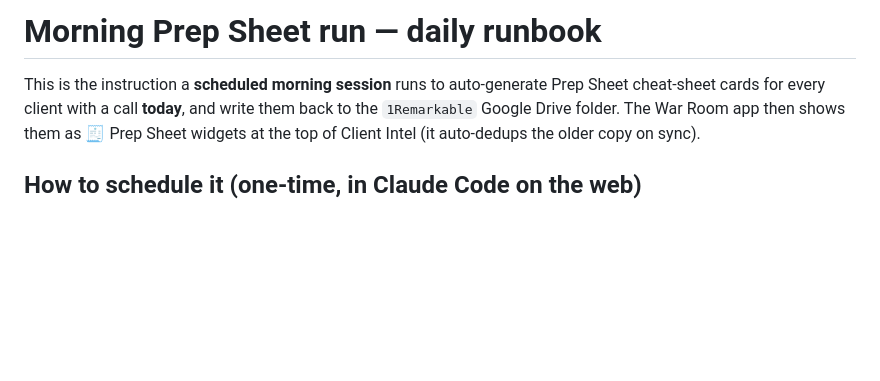
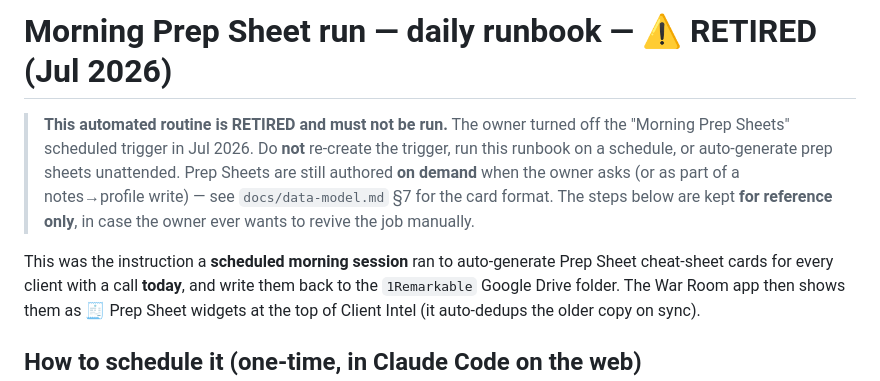
Before and after one commit to mcdermottj639/Warroom, a Markdown page: docs/prep-today.md, the part around the change. Rendered like a GitHub page; blank space fills up the shorter version.

```diff
--- a/docs/prep-today.md
+++ b/docs/prep-today.md
@@ -1,6 +1,14 @@
-# Morning Prep Sheet run — daily runbook
+# Morning Prep Sheet run — daily runbook — ⚠️ RETIRED (Jul 2026)
 
-This is the instruction a **scheduled morning session** runs to auto-generate
+> **This automated routine is RETIRED and must not be run.** The owner turned off
+> the "Morning Prep Sheets" scheduled trigger in Jul 2026. Do **not** re-create the
+> trigger, run this runbook on a schedule, or auto-generate prep sheets unattended.
+> Prep Sheets are still authored **on demand** when the owner asks (or as part of a
+> notes→profile write) — see `docs/data-model.md` §7 for the card format. The steps
+> below are kept **for reference only**, in case the owner ever wants to revive the
+> job manually.
+
+This was the instruction a **scheduled morning session** ran to auto-generate
 Prep Sheet cheat-sheet cards for every client with a call **today**, and write
 them back to the `1Remarkable` Google Drive folder. The War Room app then shows
 them as 🧾 Prep Sheet widgets at the top of Client Intel (it auto-dedups the
```
Also changed, not shown: CLAUDE.md (+8 -4 lines), docs/data-model.md (+3 -2 lines).
